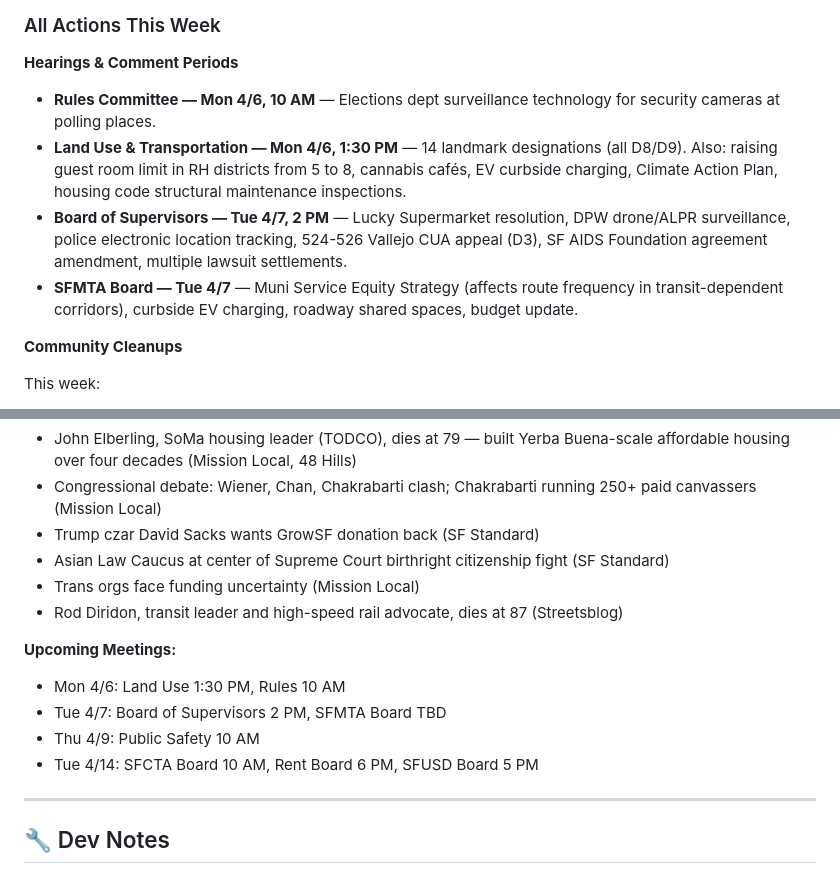
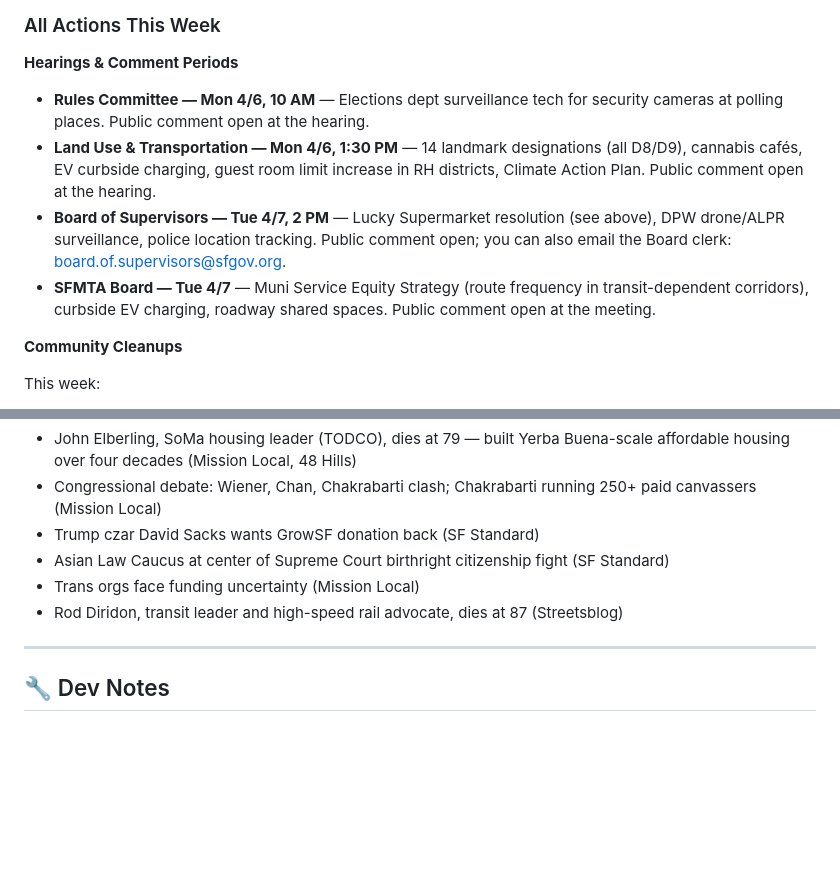
Before and after one commit to sgillen/civicclaw, a Markdown page: data/d5.md, 2 parts joined by grey strips. Drawn GitHub-style; blank space fills up the shorter version.

Commit message:
Remove upcoming meetings, add actions to all hearing items
Meetings without agendas are noise. Every hearing now has a
concrete action (public comment, email address). Updated
STYLE.md rules 7 and 19 accordingly.

Co-Authored-By: Claude Opus 4.6 (1M context) <noreply@anthropic.com>

```diff
--- a/data/d5.md
+++ b/data/d5.md
@@ -30,10 +30,10 @@
 
 **Hearings & Comment Periods**
 
-- **Rules Committee — Mon 4/6, 10 AM** — Elections dept surveillance technology for security cameras at polling places.
-- **Land Use & Transportation — Mon 4/6, 1:30 PM** — 14 landmark designations (all D8/D9). Also: raising guest room limit in RH districts from 5 to 8, cannabis cafés, EV curbside charging, Climate Action Plan, housing code structural maintenance inspections.
-- **Board of Supervisors — Tue 4/7, 2 PM** — Lucky Supermarket resolution, DPW drone/ALPR surveillance, police electronic location tracking, 524-526 Vallejo CUA appeal (D3), SF AIDS Foundation agreement amendment, multiple lawsuit settlements.
-- **SFMTA Board — Tue 4/7** — Muni Service Equity Strategy (affects route frequency in transit-dependent corridors), curbside EV charging, roadway shared spaces, budget update.
+- **Rules Committee — Mon 4/6, 10 AM** — Elections dept surveillance tech for security cameras at polling places. Public comment open at the hearing.
+- **Land Use & Transportation — Mon 4/6, 1:30 PM** — 14 landmark designations (all D8/D9), cannabis cafés, EV curbside charging, guest room limit increase in RH districts, Climate Action Plan. Public comment open at the hearing.
+- **Board of Supervisors — Tue 4/7, 2 PM** — Lucky Supermarket resolution (see above), DPW drone/ALPR surveillance, police location tracking. Public comment open; you can also email the Board clerk: board.of.supervisors@sfgov.org.
+- **SFMTA Board — Tue 4/7** — Muni Service Equity Strategy (route frequency in transit-dependent corridors), curbside EV charging, roadway shared spaces. Public comment open at the meeting.
 
 **Community Cleanups**
 
@@ -90,12 +90,6 @@ Three cancellations wiped 254 units: 39 Taylor (112), 819 Ellis (120), 841 Polk
 - Trans orgs face funding uncertainty (Mission Local)
 - Rod Diridon, transit leader and high-speed rail advocate, dies at 87 (Streetsblog)
 
-**Upcoming Meetings:**
-- Mon 4/6: Land Use 1:30 PM, Rules 10 AM
-- Tue 4/7: Board of Supervisors 2 PM, SFMTA Board TBD
-- Thu 4/9: Public Safety 10 AM
-- Tue 4/14: SFCTA Board 10 AM, Rent Board 6 PM, SFUSD Board 5 PM
-
 ---
 
 ## 🔧 Dev Notes
```
